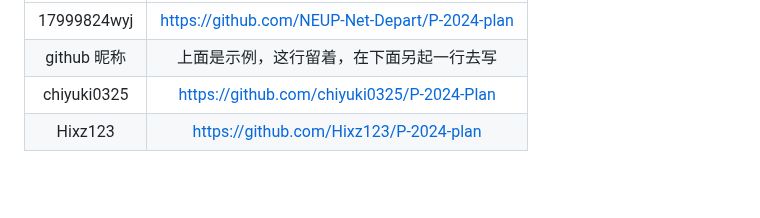
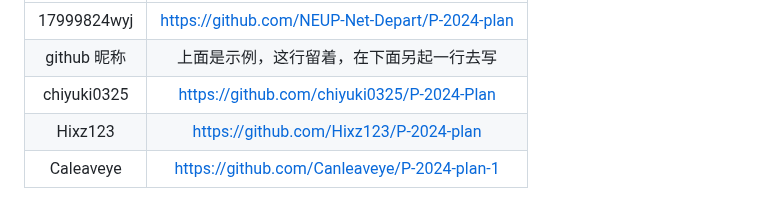
Before and after one commit to NEUP-Net-Depart/P-2024-plan, a Markdown page: Oct-vacation/README.md, the part around the change. Rendered like a GitHub page; blank space fills up the shorter version.

Commit message:
Update README.md
提交作业

```diff
--- a/Oct-vacation/README.md
+++ b/Oct-vacation/README.md
@@ -143,3 +143,4 @@ PS：尽量记录过程中遇到的问题！！！并且，请使用我提供的
 | github 昵称 |    上面是示例，这行留着，在下面另起一行去写    |
 | chiyuki0325 |   https://github.com/chiyuki0325/P-2024-Plan   |
  | Hixz123 | https://github.com/Hixz123/P-2024-plan |
+ | Caleaveye | https://github.com/Canleaveye/P-2024-plan-1 |
```
